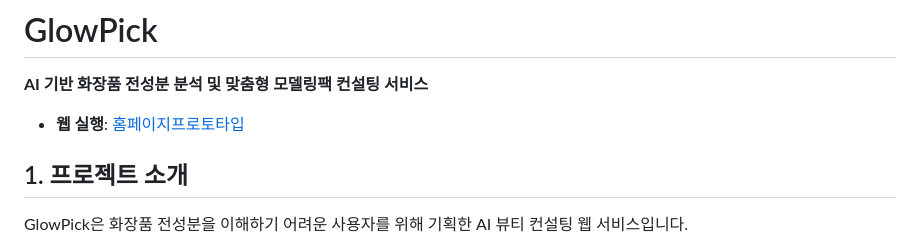
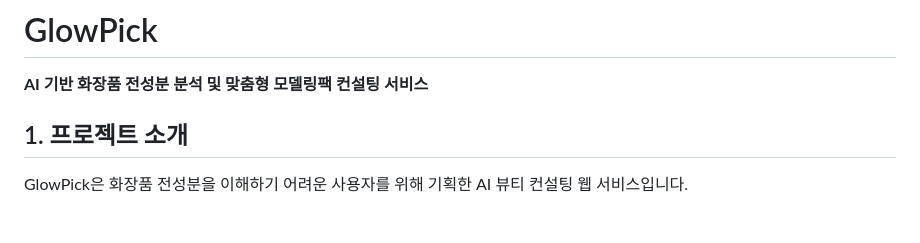
Before and after one commit to yumin0117/GlowPick, a Markdown page: README.md, the part around the change. Rendered like a GitHub page; blank space fills up the shorter version.

Commit message:
Remove homepage prototype link from README
Removed the link to the homepage prototype from the README.

```diff
--- a/README.md
+++ b/README.md
@@ -1,7 +1,6 @@
 # GlowPick
 
 **AI 기반 화장품 전성분 분석 및 맞춤형 모델링팩 컨설팅 서비스**
-* **웹 실행**: [홈페이지프로토타입](https://yumin0117.github.io/GlowPick/BeautyAI/index.html)
 
 ## 1. 프로젝트 소개
 
```
